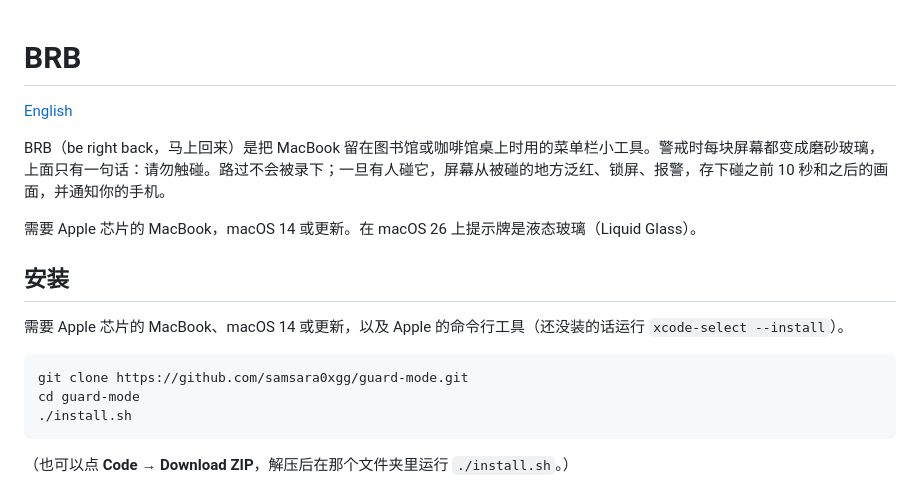
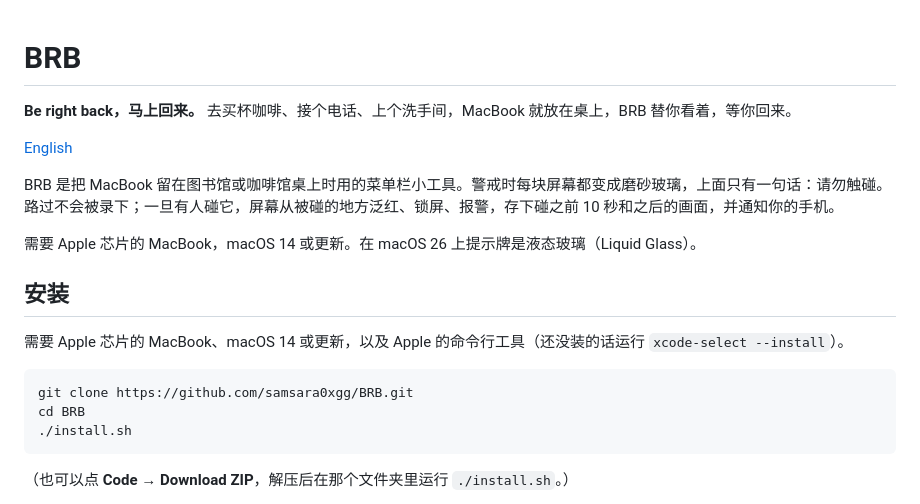
Before and after one commit to samsara0xgg/BRB, a Markdown page: README.zh-CN.md, the part around the change. Drawn GitHub-style.

Commit message:
README: say what BRB stands for (#4)
Claude-Session: https://claude.ai/code/session_01VVjDi8LHQxy7C4uTRH2N3U

Co-authored-by: Claude <noreply@anthropic.com>

````diff
--- a/README.zh-CN.md
+++ b/README.zh-CN.md
@@ -1,8 +1,10 @@
 # BRB
+
+**Be right back，马上回来。** 去买杯咖啡、接个电话、上个洗手间，MacBook 就放在桌上，BRB 替你看着，等你回来。
 
 [English](README.md)
 
-BRB（be right back，马上回来）是把 MacBook 留在图书馆或咖啡馆桌上时用的菜单栏小工具。警戒时每块屏幕都变成磨砂玻璃，上面只有一句话：请勿触碰。路过不会被录下；一旦有人碰它，屏幕从被碰的地方泛红、锁屏、报警，存下碰之前 10 秒和之后的画面，并通知你的手机。
+BRB 是把 MacBook 留在图书馆或咖啡馆桌上时用的菜单栏小工具。警戒时每块屏幕都变成磨砂玻璃，上面只有一句话：请勿触碰。路过不会被录下；一旦有人碰它，屏幕从被碰的地方泛红、锁屏、报警，存下碰之前 10 秒和之后的画面，并通知你的手机。
 
 需要 Apple 芯片的 MacBook，macOS 14 或更新。在 macOS 26 上提示牌是液态玻璃（Liquid Glass）。
 
@@ -11,8 +13,8 @@ BRB（be right back，马上回来）是把 MacBook 留在图书馆或咖啡馆
 需要 Apple 芯片的 MacBook、macOS 14 或更新，以及 Apple 的命令行工具（还没装的话运行 `xcode-select --install`）。
 
 ```sh
-git clone https://github.com/samsara0xgg/guard-mode.git
-cd guard-mode
+git clone https://github.com/samsara0xgg/BRB.git
+cd BRB
 ./install.sh
 ```
 
````
Also changed, not shown: README.md (+6 -3 lines).
